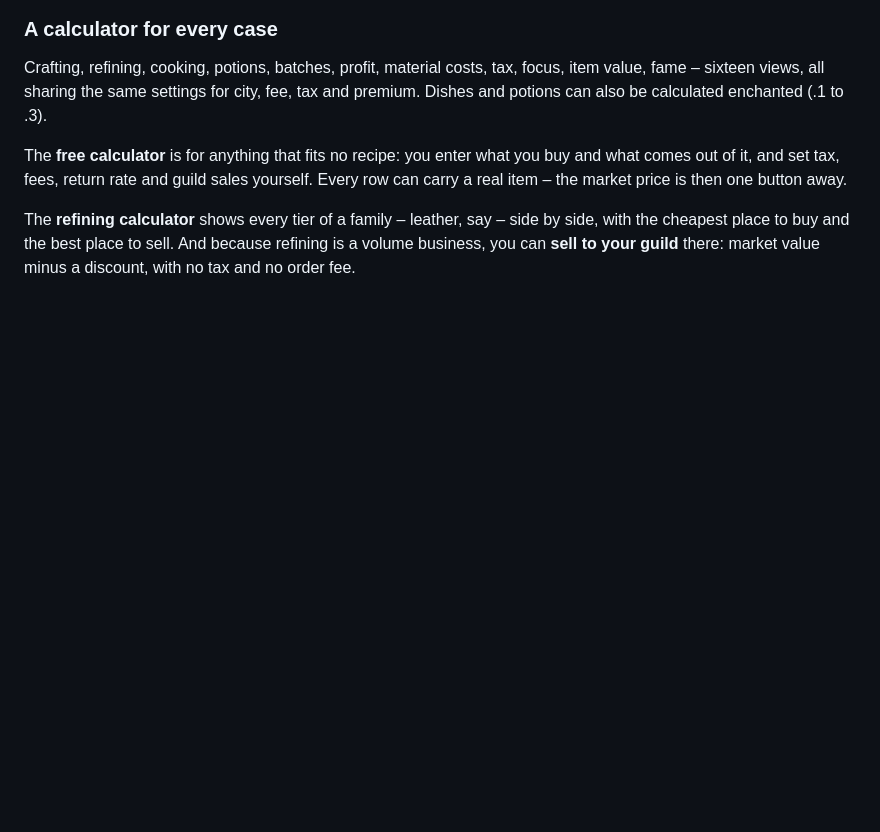
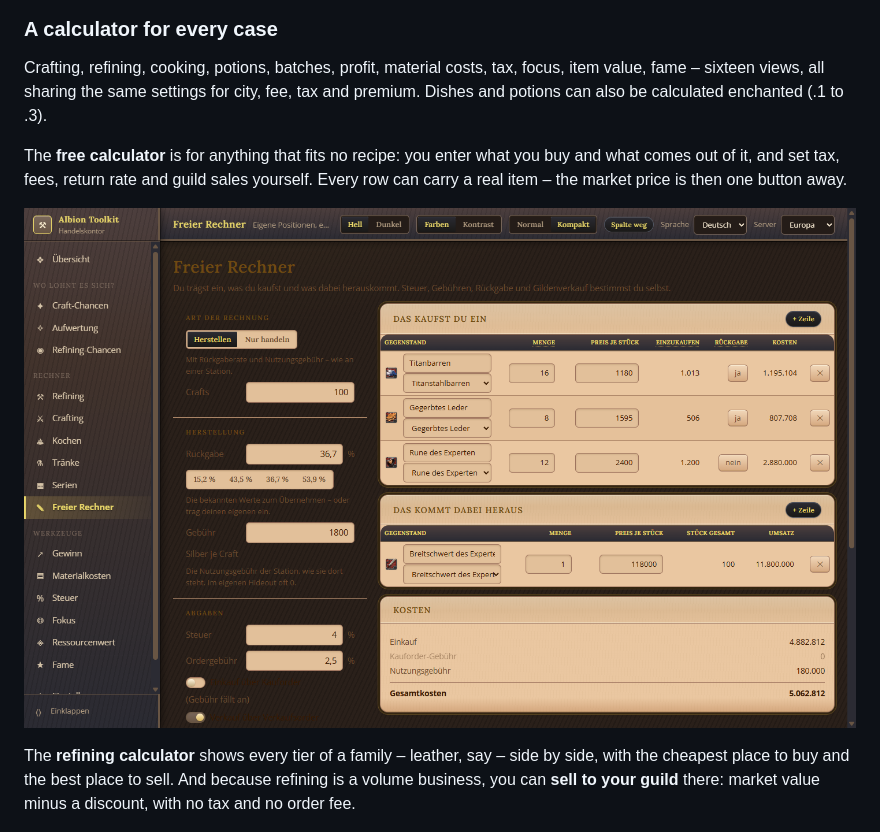
Before and after one commit to envious9494-bit/albiononlinecraftingtool, a Markdown page: README.md, the part around the change. Drawn GitHub-style; pictures changed too: docs/bilder/10-freier-rechner.png (added); blank space fills up the shorter version.

```diff
--- a/README.md
+++ b/README.md
@@ -55,6 +55,8 @@ The **free calculator** is for anything that fits no recipe: you enter what
 you buy and what comes out of it, and set tax, fees, return rate and guild
 sales yourself. Every row can carry a real item – the market price is then
 one button away.
+
+![Free calculator](docs/bilder/10-freier-rechner.png)
 
 The **refining calculator** shows every tier of a family – leather, say –
 side by side, with the cheapest place to buy and the best place to sell. And
```
Also changed, not shown: README.de.md (+2 -0 lines), 4 other files.
